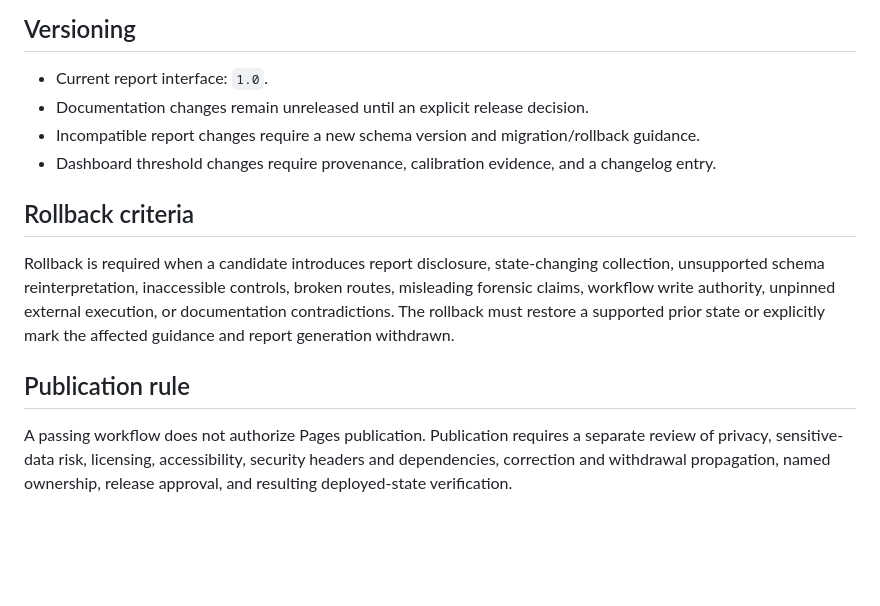
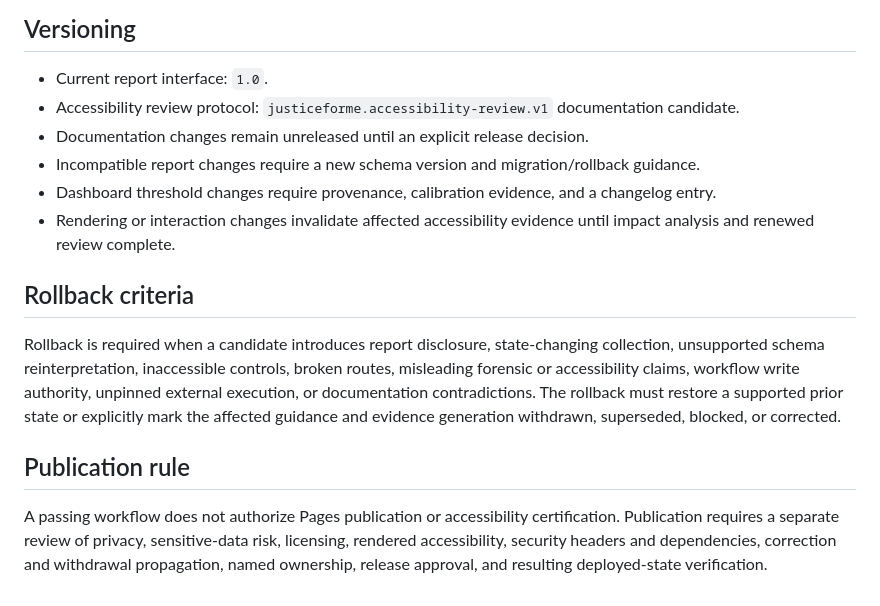
Before and after one commit to aevespers2/JusticeForMe, a Markdown page: release.md, the part around one of its changes. GitHub-like rendering; blank space fills up the shorter version.

```diff
--- a/release.md
+++ b/release.md
@@ -53,14 +60,16 @@ Validation evidence is not operational evidence from an audited host and must no
 ## Versioning
 
 - Current report interface: `1.0`.
+- Accessibility review protocol: `justiceforme.accessibility-review.v1` documentation candidate.
 - Documentation changes remain unreleased until an explicit release decision.
 - Incompatible report changes require a new schema version and migration/rollback guidance.
 - Dashboard threshold changes require provenance, calibration evidence, and a changelog entry.
+- Rendering or interaction changes invalidate affected accessibility evidence until impact analysis and renewed review complete.
 
 ## Rollback criteria
 
-Rollback is required when a candidate introduces report disclosure, state-changing collection, unsupported schema reinterpretation, inaccessible controls, broken routes, misleading forensic claims, workflow write authority, unpinned external execution, or documentation contradictions. The rollback must restore a supported prior state or explicitly mark the affected guidance and report generation withdrawn.
+Rollback is required when a candidate introduces report disclosure, state-changing collection, unsupported schema reinterpretation, inaccessible controls, broken routes, misleading forensic or accessibility claims, workflow write authority, unpinned external execution, or documentation contradictions. The rollback must restore a supported prior state or explicitly mark the affected guidance and evidence generation withdrawn, superseded, blocked, or corrected.
 
 ## Publication rule
 
-A passing workflow does not authorize Pages publication. Publication requires a separate review of privacy, sensitive-data risk, licensing, accessibility, security headers and dependencies, correction and withdrawal propagation, named ownership, release approval, and resulting deployed-state verification.
+A passing workflow does not authorize Pages publication or accessibility certification. Publication requires a separate review of privacy, sensitive-data risk, licensing, rendered accessibility, security headers and dependencies, correction and withdrawal propagation, named ownership, release approval, and resulting deployed-state verification.
```
Also changed, not shown: other parts of release.md (+12 -5 lines).
